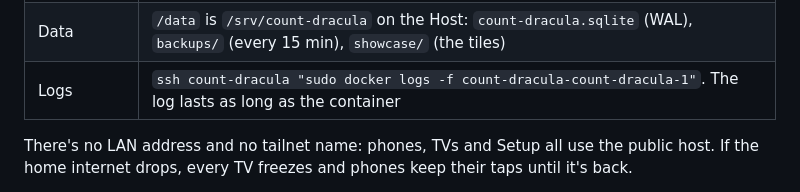
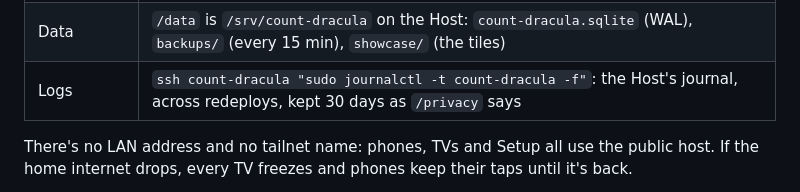
Before and after one commit to selfhosters-cc/count-dracula, a Markdown page: deploy/README.md, the part around the change. Rendered like a GitHub page.

Commit message:
Runbook: the log is the Host's journal now, 30 days and across redeploys
Co-Authored-By: Claude Opus 5.5 <noreply@anthropic.com>

```diff
--- a/deploy/README.md
+++ b/deploy/README.md
@@ -14,7 +14,7 @@ commands are in the [RUNBOOK](RUNBOOK.md).
 | Config | `/data/config.json` (switches, soundboard, backup directory), written on the first start only |
 | Private settings | the Stack's `secrets.sops.env` in the infrastructure repo (`COUNT_DRACULA_*`); the rest of the env is in its `compose.yaml` |
 | Data | `/data` is `/srv/count-dracula` on the Host: `count-dracula.sqlite` (WAL), `backups/` (every 15 min), `showcase/` (the tiles) |
-| Logs | `ssh count-dracula "sudo docker logs -f count-dracula-count-dracula-1"`. The log lasts as long as the container |
+| Logs | `ssh count-dracula "sudo journalctl -t count-dracula -f"`: the Host's journal, across redeploys, kept 30 days as `/privacy` says |
 
 There's no LAN address and no tailnet name: phones, TVs and Setup all use the public host. If the home internet
 drops, every TV freezes and phones keep their taps until it's back.
```
Also changed, not shown: deploy/RUNBOOK.md (+5 -6 lines).
